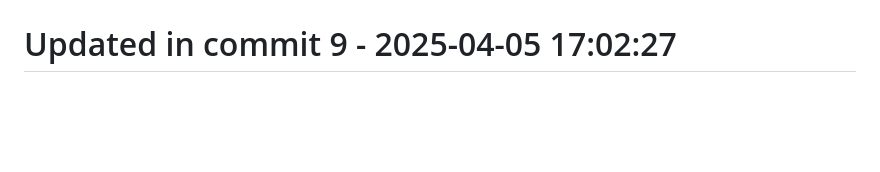
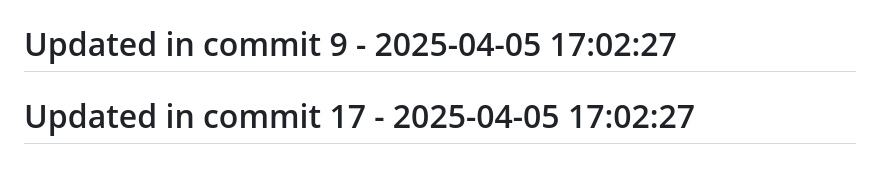
Before and after one commit to llamasearchai/LlamaSwarm, a Markdown page: README.md, the part around the change. Drawn GitHub-style; blank space fills up the shorter version.

```diff
--- a/README.md
+++ b/README.md
@@ -126,3 +126,5 @@ If you use LlamaSwarm in your research, please cite:
 # Updated in commit 1 - 2025-04-05 17:02:27
 
 # Updated in commit 9 - 2025-04-05 17:02:27
+
+# Updated in commit 17 - 2025-04-05 17:02:27
```
